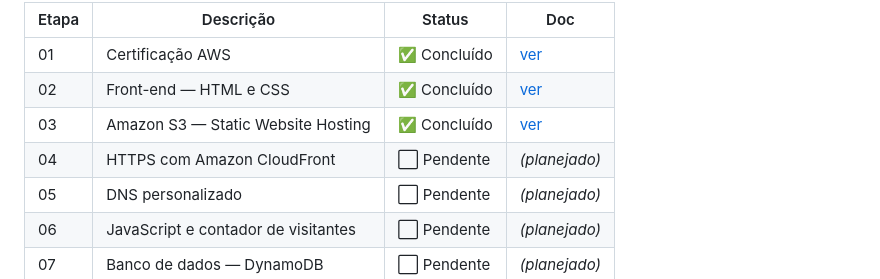
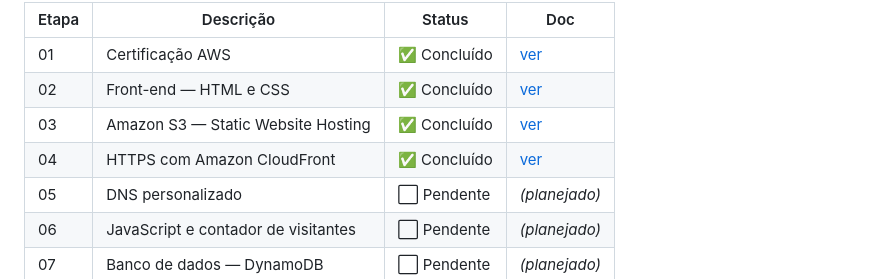
Before and after one commit to BarrosAmorim/cloud_resume_challenge, a Markdown page: README.md, the part around the change. GitHub-like rendering.

Commit message:
docs: -> cloudfront finalizado

```diff
--- a/README.md
+++ b/README.md
@@ -149,7 +149,7 @@ O processo completo — incluindo passo a passo, comandos utilizados, problemas
 | 01    | Certificação AWS                    | ✅ Concluído | [ver](docs/01-certificacao.md)         |
 | 02    | Front-end — HTML e CSS              | ✅ Concluído | [ver](docs/02-frontend.md)             |
 | 03    | Amazon S3 — Static Website Hosting  | ✅ Concluído | [ver](docs/03-s3-hospedagem.md)        |
-| 04    | HTTPS com Amazon CloudFront         | ⬜ Pendente  | _(planejado)_                          |
+| 04    | HTTPS com Amazon CloudFront         | ✅ Concluído | [ver](docs/04-cloudfront-https.md)     |
 | 05    | DNS personalizado                   | ⬜ Pendente  | _(planejado)_                          |
 | 06    | JavaScript e contador de visitantes | ⬜ Pendente  | _(planejado)_                          |
 | 07    | Banco de dados — DynamoDB           | ⬜ Pendente  | _(planejado)_                          |
```
Also changed, not shown: docs/04-cloudfront-https.md (added, +173 -0 lines).
